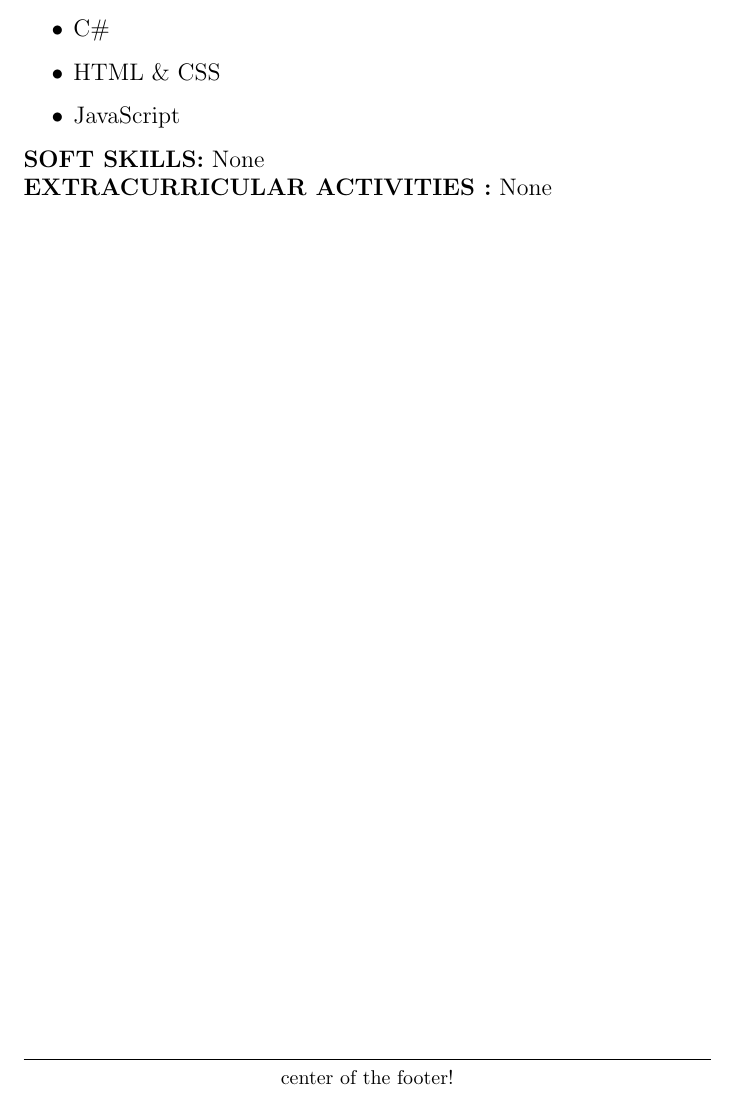
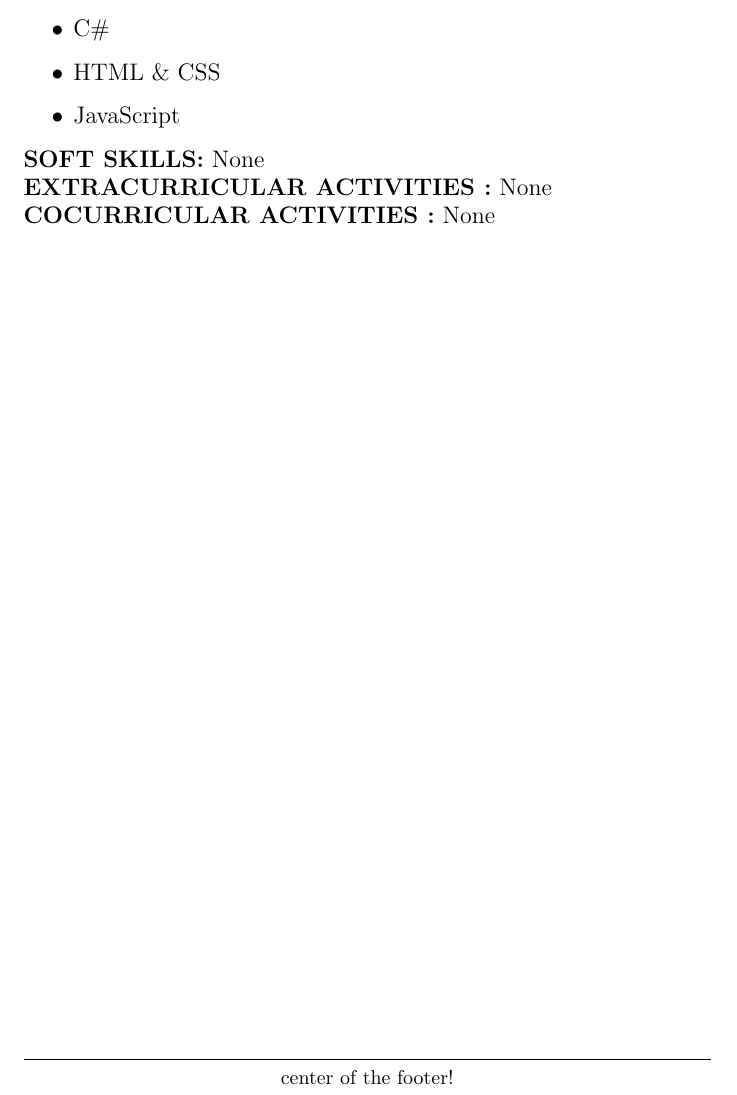
Before and after one commit to TusharPatil-98/Tushar_Resume, a LaTeX CV (resume.tex): part of page 2 of 2, cut so that both start at the same text. Compiled offline with pdfLaTeX.

Commit message:
Cocalicular added

```diff
--- a/resume.tex
+++ b/resume.tex
@@ -99,6 +99,10 @@ None
 :}
 None
 \\
+\large \textbf{COCURRICULAR ACTIVITIES
+:}
+None
+\\
 
 
 \end{document}
```
Also changed, not shown: resume.pdf, 2 other files.
